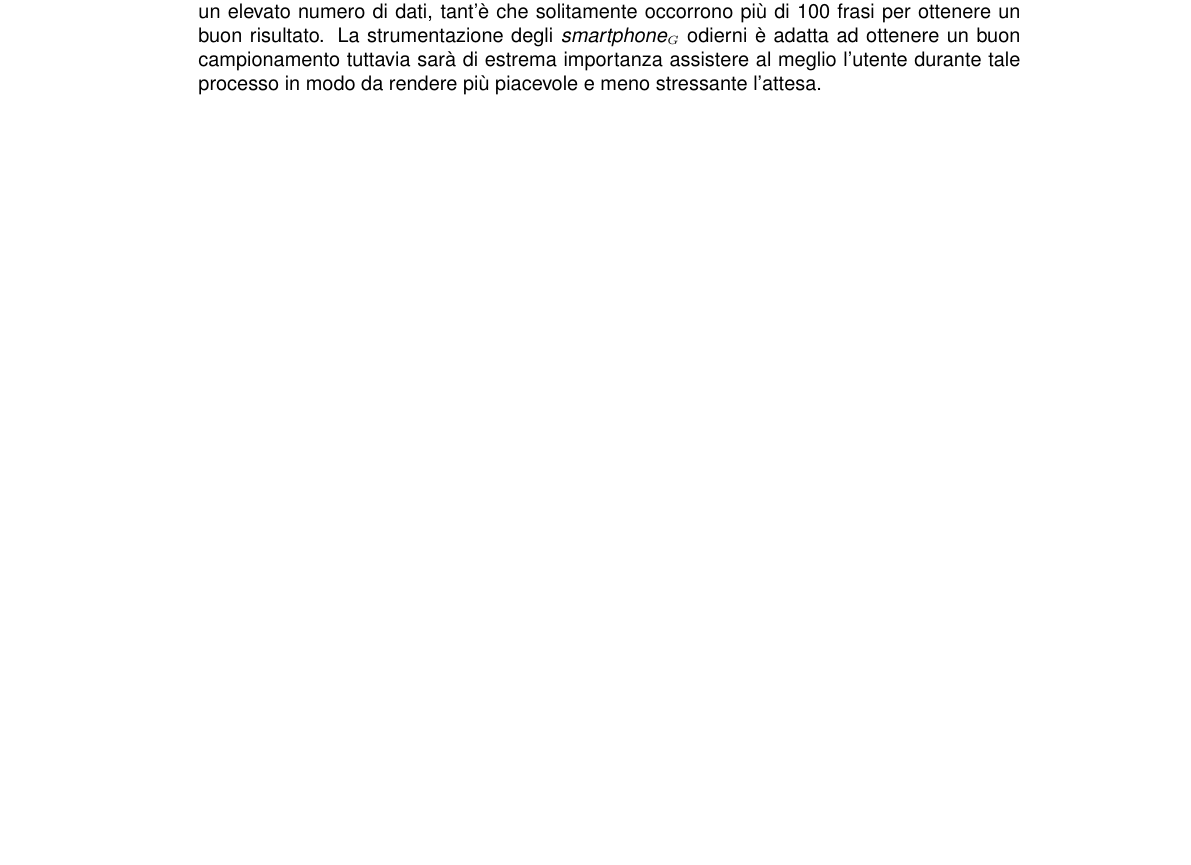
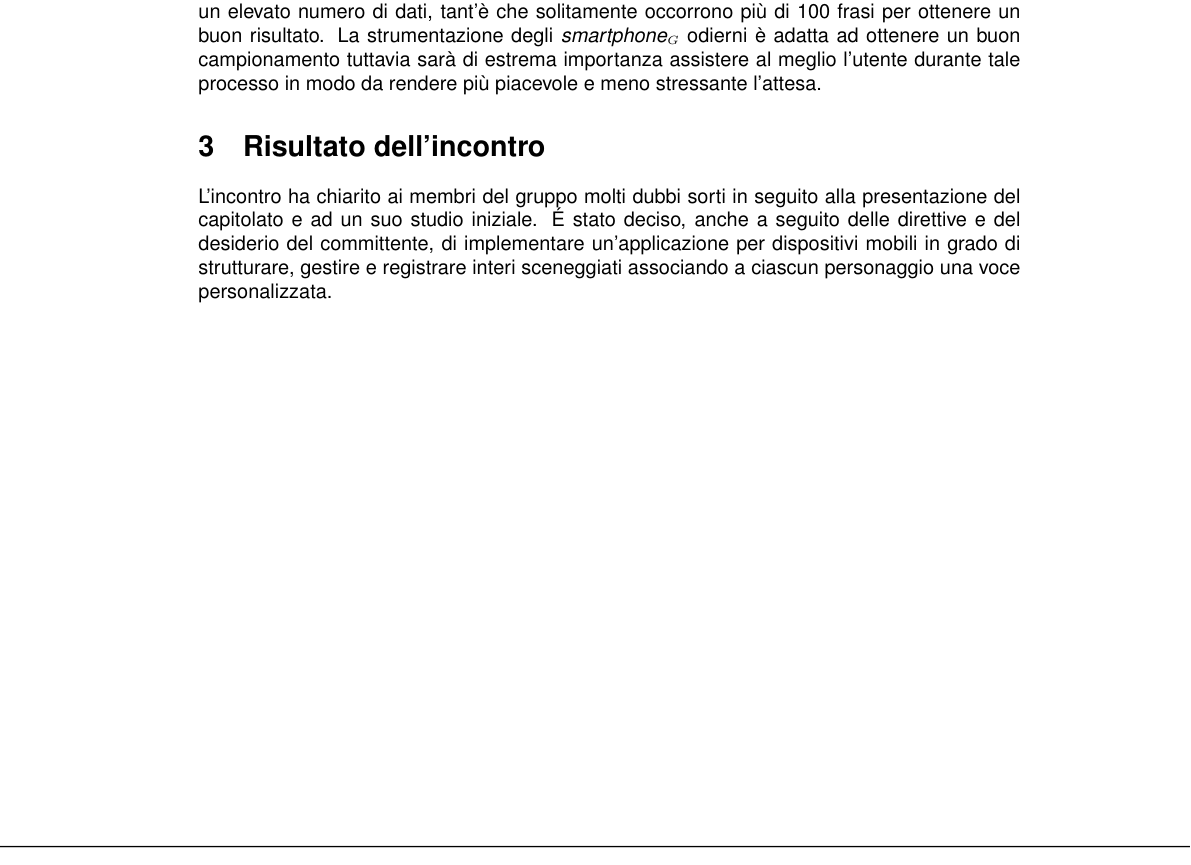
Before and after one commit to Boriky/SiVoDiM-Documenti, a LaTeX document (Documenti/RR/Verbale_09_03/Verbale_09_03_2016.tex, which reads Documenti/RR/Verbale_09_03/sezioni/3_V_09_03.tex): part of page 5 of 5, cut so that both start at the same text, the shorter picture padded with empty space. Compiled offline with pdfLaTeX.

Commit message:
aggiunta sezione 3 al verbale e compilazione documento

```diff
--- /dev/null
+++ b/Documenti/RR/Verbale_09_03/sezioni/3_V_09_03.tex
@@ -0,0 +1,2 @@
+\section{Risultato dell'incontro}
+L'incontro ha chiarito ai membri del gruppo molti dubbi sorti in seguito alla presentazione del capitolato e ad un suo studio iniziale. \'E stato deciso, anche a seguito delle direttive e del desiderio del committente, di implementare un'applicazione per dispositivi mobili in grado di strutturare, gestire e registrare interi sceneggiati associando a ciascun personaggio una voce personalizzata.
```
Also changed, not shown: Documenti/RR/Verbale_09_03/Verbale_09_03_2016.tex (+1 -0 lines), Documenti/RR/Verbale_09_03/Verbale_09_03_2016.pdf, 5 other files.
